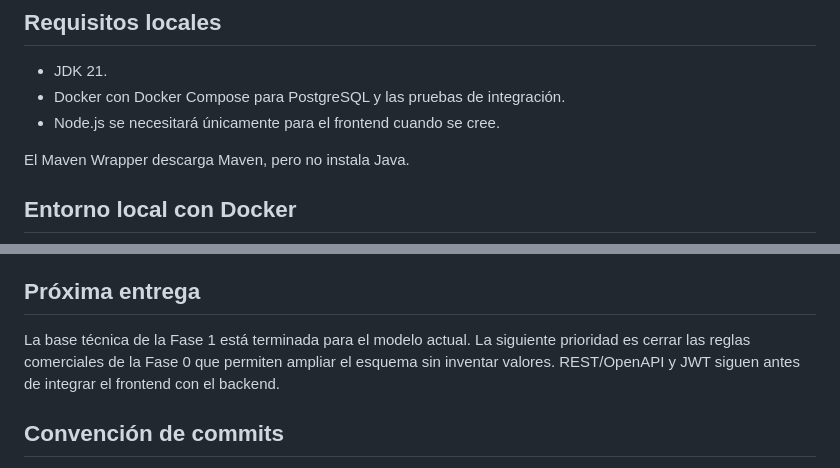
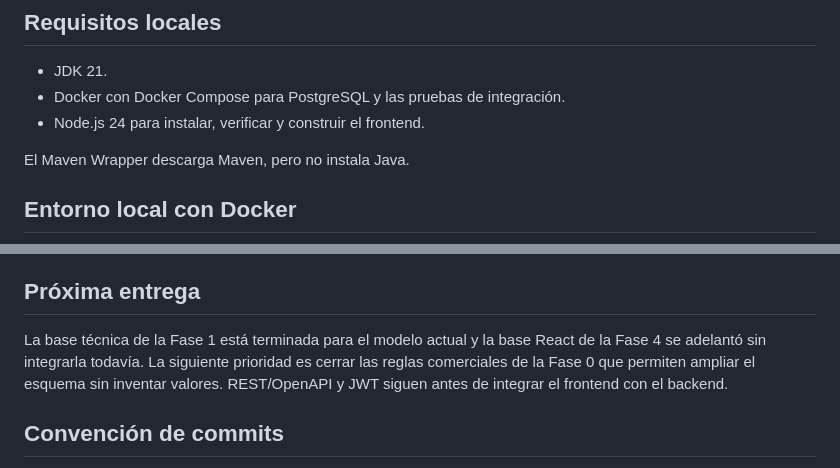
Before and after one commit to TuMinipeka/Tool-rental-platform, a Markdown page: README.md, 2 parts joined by grey strips. Drawn GitHub-style.

```diff
--- a/README.md
+++ b/README.md
@@ -60,7 +60,7 @@ Consulta la [arquitectura del backend](docs/backend-architecture.md) y la [guía
 
 - JDK 21.
 - Docker con Docker Compose para PostgreSQL y las pruebas de integración.
-- Node.js se necesitará únicamente para el frontend cuando se cree.
+- Node.js 24 para instalar, verificar y construir el frontend.
 
 El Maven Wrapper descarga Maven, pero no instala Java.
 
@@ -137,7 +147,7 @@ Las tarifas demo y sus referencias públicas colombianas se registran en [Fuente
 
 ## Próxima entrega
 
-La base técnica de la Fase 1 está terminada para el modelo actual. La siguiente prioridad es cerrar las reglas comerciales de la Fase 0 que permiten ampliar el esquema sin inventar valores. REST/OpenAPI y JWT siguen antes de integrar el frontend con el backend.
+La base técnica de la Fase 1 está terminada para el modelo actual y la base React de la Fase 4 se adelantó sin integrarla todavía. La siguiente prioridad es cerrar las reglas comerciales de la Fase 0 que permiten ampliar el esquema sin inventar valores. REST/OpenAPI y JWT siguen antes de integrar el frontend con el backend.
 
 ## Convención de commits
 
```
Also changed, not shown: other parts of README.md (+13 -3 lines), docs/pendientes.md (+8 -8 lines).
